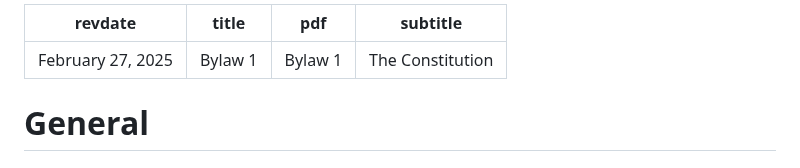
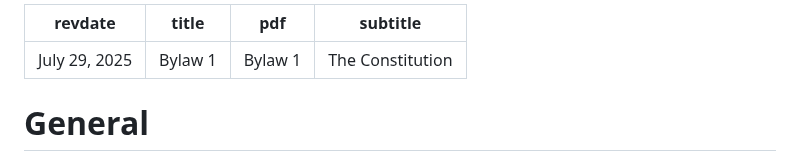
Before and after one commit to skule/bylaws, a Markdown page: bylaw-1.md, the part around the change. Rendered like a GitHub page.

Commit message:
Provisional revdate

```diff
--- a/bylaw-1.md
+++ b/bylaw-1.md
@@ -1,5 +1,5 @@
 ---
-revdate: February 27, 2025
+revdate: July 29, 2025
 title: Bylaw 1
 pdf: Bylaw 1
 subtitle: The Constitution
```
Also changed, not shown: policies/policy-on-complaints.md (+1 -1 lines).
